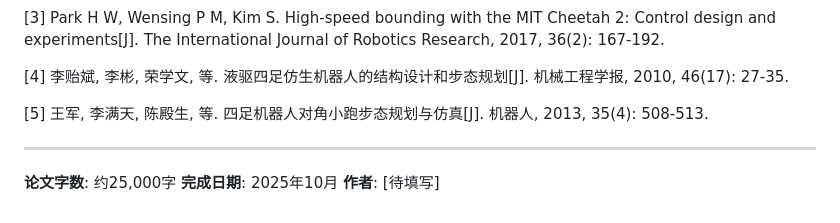
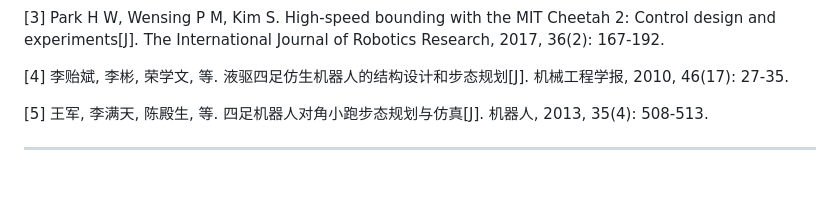
Before and after one commit to RussellCooper-DJZ/manbo-robot-dog, a Markdown page: docs/thesis_algorithm_control.md, the part around the change. Rendered like a GitHub page; blank space fills up the shorter version.

```diff
--- a/docs/thesis_algorithm_control.md
+++ b/docs/thesis_algorithm_control.md
@@ -2013,7 +2013,3 @@ void Avoidance_StateMachine(void)
 [5] 王军, 李满天, 陈殿生, 等. 四足机器人对角小跑步态规划与仿真[J]. 机器人, 2013, 35(4): 508-513.
 
 ---
-
-**论文字数**: 约25,000字
-**完成日期**: 2025年10月
-**作者**: [待填写]
```
